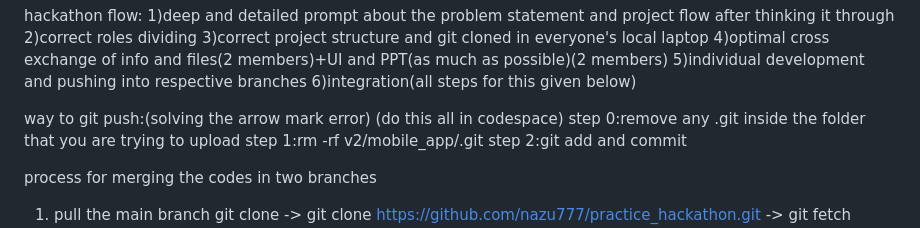
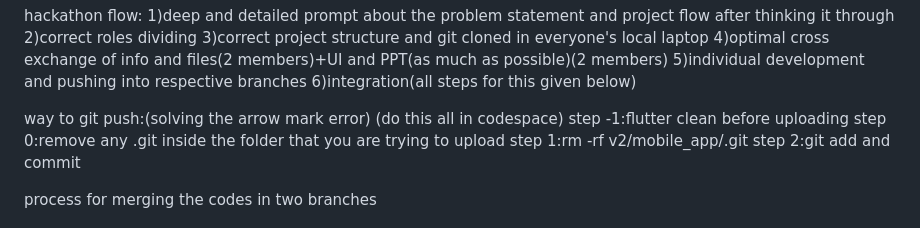
Before and after one commit to nazu777/practice_hackathon, a Markdown page: README.md, the part around the change. Rendered like a GitHub page.

```diff
--- a/README.md
+++ b/README.md
@@ -9,6 +9,7 @@ hackathon flow:
 
 way to git push:(solving the arrow mark error)
 (do this all in codespace)
+step -1:flutter clean before uploading
 step 0:remove any .git inside the folder that you are trying to upload
 step 1:rm -rf v2/mobile_app/.git
 step 2:git add and commit
```
